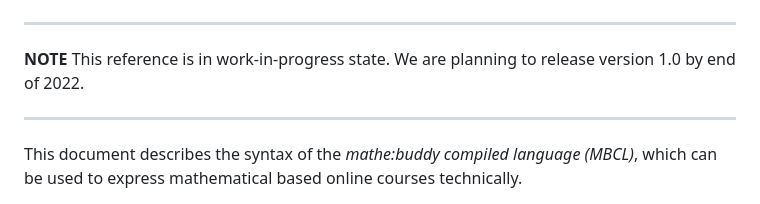
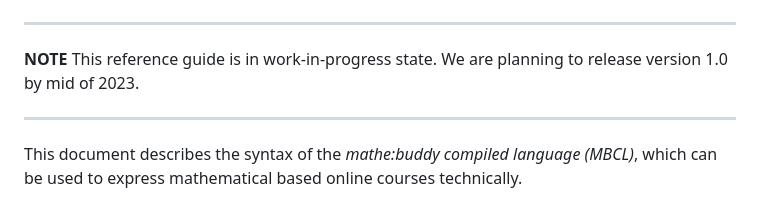
Before and after one commit to mathebuddy/mathebuddy, a Markdown page: doc/mbcl.md, the part around the change printed below. GitHub-like rendering.

```diff
--- a/doc/mbcl.md
+++ b/doc/mbcl.md
@@ -5,7 +3,7 @@
 ---
 
 **NOTE**
-This reference is in work-in-progress state. We are planning to release version 1.0 by end of 2022.
+This reference guide is in work-in-progress state. We are planning to release version 1.0 by mid of 2023.
 
 ---
 
```
Also changed, not shown: other parts of doc/mbcl.md (+1 -3 lines).
